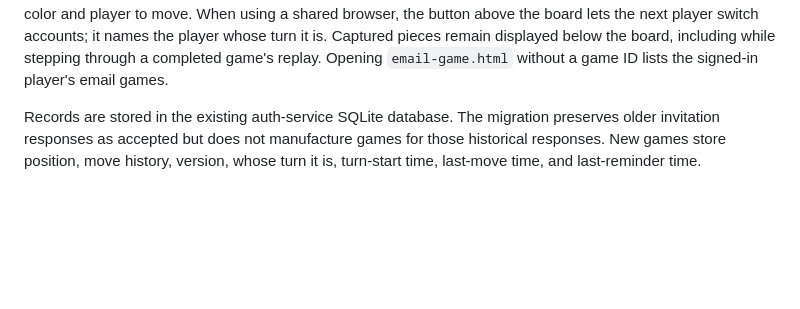
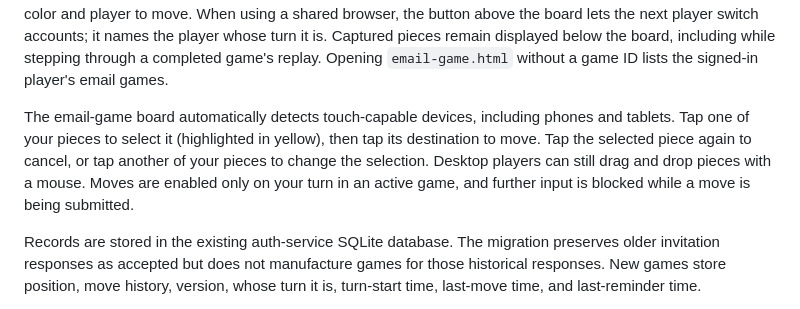
Before and after one commit to RouseRo/Chess-ai-app, a Markdown page: README.md, the part around the change. Drawn GitHub-style; blank space fills up the shorter version.

Commit message:
Updated README's Email Games section with touch detection, tap-to-move, selection cancellation, and continued desktop mouse support.

```diff
--- a/README.md
+++ b/README.md
@@ -78,6 +78,13 @@ the board lets the next player switch accounts; it names the player whose turn i
 is. Captured pieces remain displayed below the board, including while stepping
 through a completed game's replay. Opening `email-game.html` without a game ID
 lists the signed-in player's email games.
+
+The email-game board automatically detects touch-capable devices, including
+phones and tablets. Tap one of your pieces to select it (highlighted in yellow),
+then tap its destination to move. Tap the selected piece again to cancel, or tap
+another of your pieces to change the selection. Desktop players can still drag
+and drop pieces with a mouse. Moves are enabled only on your turn in an active
+game, and further input is blocked while a move is being submitted.
 
 Records are stored in the existing auth-service SQLite database. The migration
 preserves older invitation responses as accepted but does not manufacture games
```
